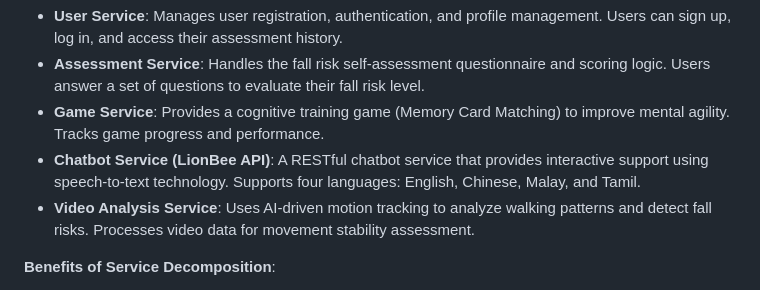
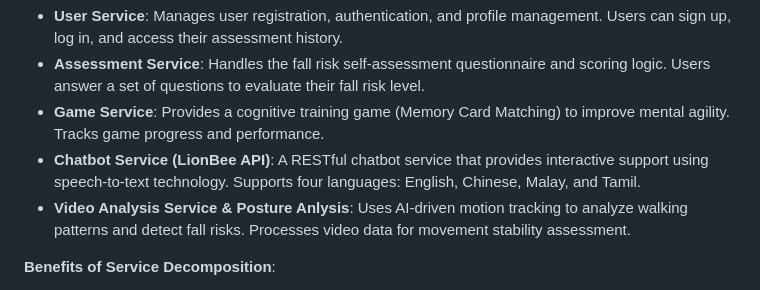
Before and after one commit to VernonKoh/CNAD-Assignment-2, a Markdown page: Readme.md, the part around the change. Drawn GitHub-style.

```diff
--- a/Readme.md
+++ b/Readme.md
@@ -18,7 +18,7 @@ The system is decomposed into distinct services that handle specific functionali
 - **Assessment Service**: Handles the fall risk self-assessment questionnaire and scoring logic. Users answer a set of questions to evaluate their fall risk level.
 - **Game Service**: Provides a cognitive training game (Memory Card Matching) to improve mental agility. Tracks game progress and performance.
 - **Chatbot Service (LionBee API)**: A RESTful chatbot service that provides interactive support using speech-to-text technology. Supports four languages: English, Chinese, Malay, and Tamil.
-- **Video Analysis Service**: Uses AI-driven motion tracking to analyze walking patterns and detect fall risks. Processes video data for movement stability assessment.
+- **Video Analysis Service & Posture Anlysis**: Uses AI-driven motion tracking to analyze walking patterns and detect fall risks. Processes video data for movement stability assessment.
 
 **Benefits of Service Decomposition**:
 - **Scalability**: Each service can be scaled independently. For example, the **Video Analysis Service** can be scaled separately to handle higher computational demands.
```
